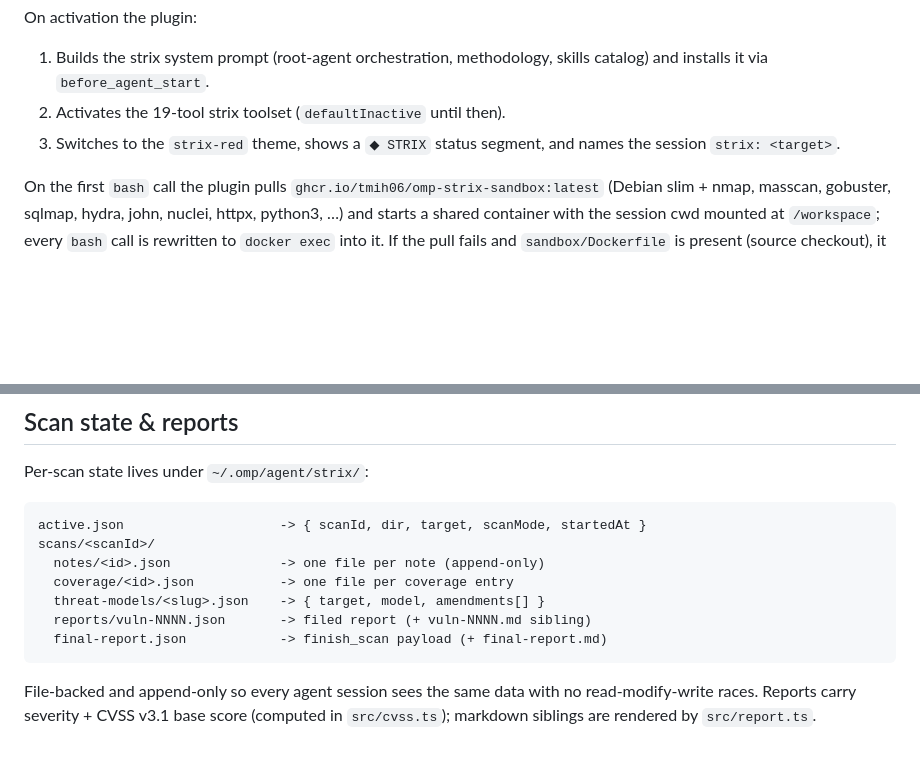
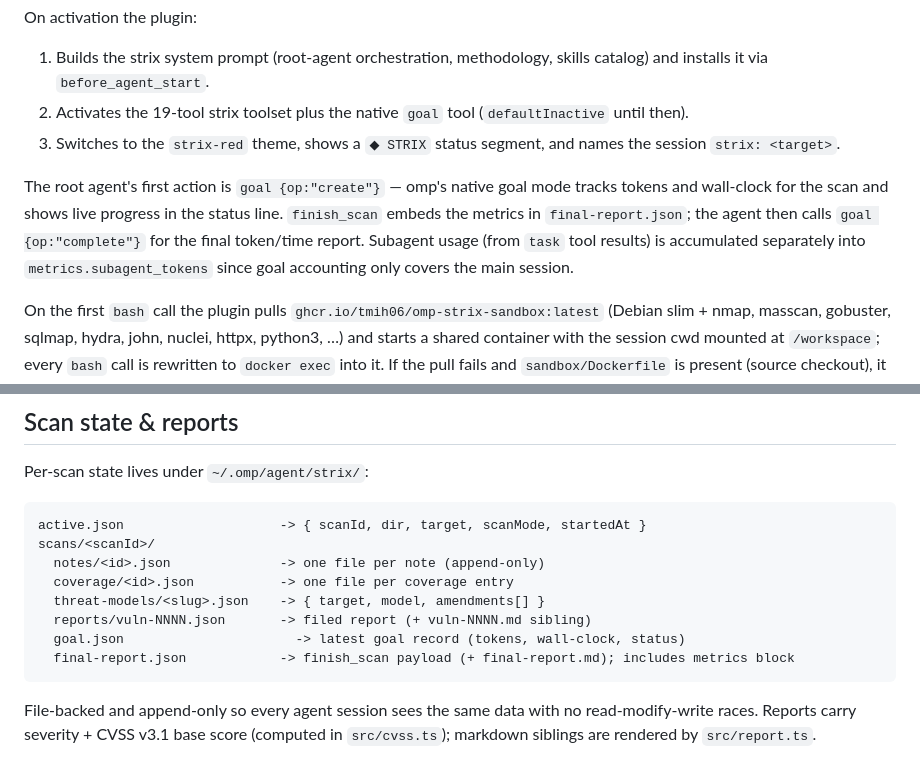
Before and after one commit to tmih06/omp-strix, a Markdown page: README.md, 2 parts joined by grey strips. GitHub-like rendering; blank space fills up the shorter version.

Commit message:
docs: goal tracking in README

````diff
--- a/README.md
+++ b/README.md
@@ -45,8 +45,10 @@ Scan depth selects a `scan_modes` skill: `quick` (fast surface sweep), `standard
 On activation the plugin:
 
 1. Builds the strix system prompt (root-agent orchestration, methodology, skills catalog) and installs it via `before_agent_start`.
-2. Activates the 19-tool strix toolset (`defaultInactive` until then).
+2. Activates the 19-tool strix toolset plus the native `goal` tool (`defaultInactive` until then).
 3. Switches to the `strix-red` theme, shows a `◆ STRIX` status segment, and names the session `strix: <target>`.
+
+The root agent's first action is `goal {op:"create"}` — omp's native goal mode tracks tokens and wall-clock for the scan and shows live progress in the status line. `finish_scan` embeds the metrics in `final-report.json`; the agent then calls `goal {op:"complete"}` for the final token/time report. Subagent usage (from `task` tool results) is accumulated separately into `metrics.subagent_tokens` since goal accounting only covers the main session.
 
 On the first `bash` call the plugin pulls `ghcr.io/tmih06/omp-strix-sandbox:latest` (Debian slim + nmap, masscan, gobuster, sqlmap, hydra, john, nuclei, httpx, python3, …) and starts a shared container with the session cwd mounted at `/workspace`; every `bash` call is rewritten to `docker exec` into it. If the pull fails and `sandbox/Dockerfile` is present (source checkout), it builds locally instead. If Docker is unavailable, commands run on the host.
 
@@ -122,7 +124,8 @@ scans/<scanId>/
   coverage/<id>.json           -> one file per coverage entry
   threat-models/<slug>.json    -> { target, model, amendments[] }
   reports/vuln-NNNN.json       -> filed report (+ vuln-NNNN.md sibling)
-  final-report.json            -> finish_scan payload (+ final-report.md)
+  goal.json                      -> latest goal record (tokens, wall-clock, status)
+  final-report.json            -> finish_scan payload (+ final-report.md); includes metrics block
 ```
 
 File-backed and append-only so every agent session sees the same data with no read-modify-write races. Reports carry severity + CVSS v3.1 base score (computed in `src/cvss.ts`); markdown siblings are rendered by `src/report.ts`.
````
